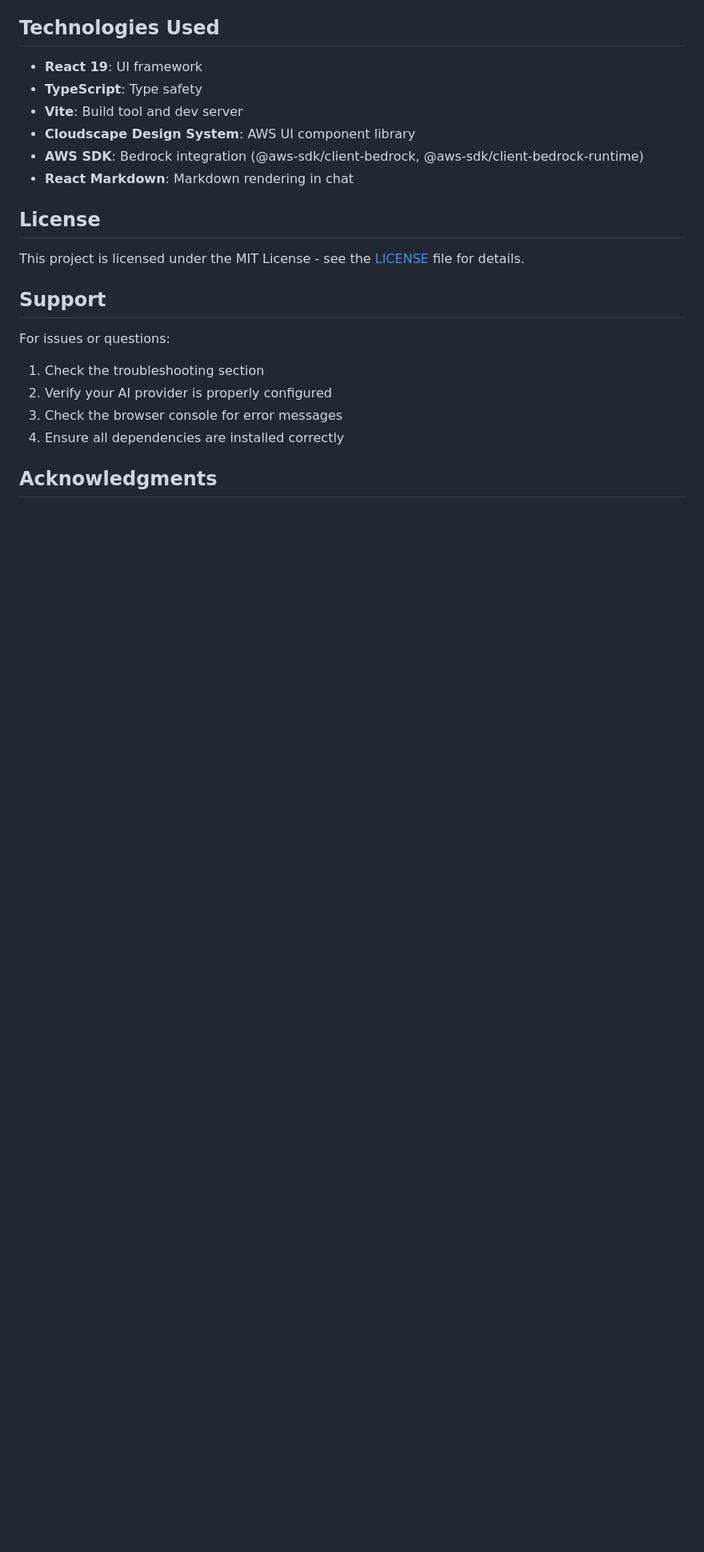
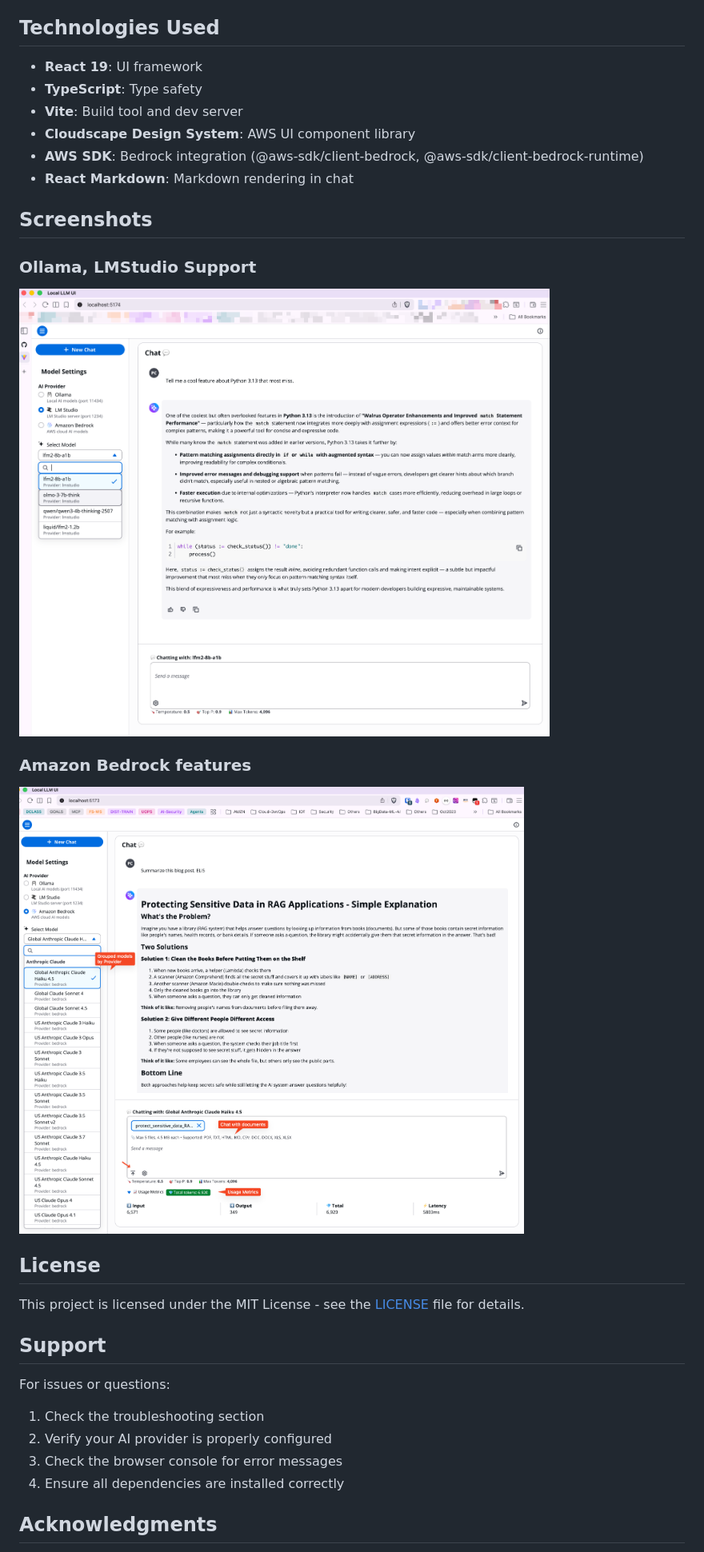
Before and after one commit to praveenc/local-llm-ui, a Markdown page: README.md, the part around one of its changes. Shown at 80% size. Rendered like a GitHub page; pictures changed too: .github/images/local-llm-ui-ex2.png (added); blank space fills up the shorter version.

Commit message:
docs(readme): Added screeshot with supported Amazon Bedrock features

```diff
--- a/README.md
+++ b/README.md
@@ -365,6 +363,17 @@ This project uses:
 - **AWS SDK**: Bedrock integration (@aws-sdk/client-bedrock, @aws-sdk/client-bedrock-runtime)
 - **React Markdown**: Markdown rendering in chat
 
+## Screenshots
+
+### Ollama, LMStudio Support
+
+![Local LLM UI Screenshot](.github/images/local-llm-ui-ex1.png)
+
+### Amazon Bedrock features
+
+![Local LLM UI Amazon Bedrock Features](.github/images/local-llm-ui-ex2.png)
+
+
 ## License
 
 This project is licensed under the MIT License - see the [LICENSE](LICENSE) file for details.
```
Also changed, not shown: other parts of README.md (+0 -2 lines).
